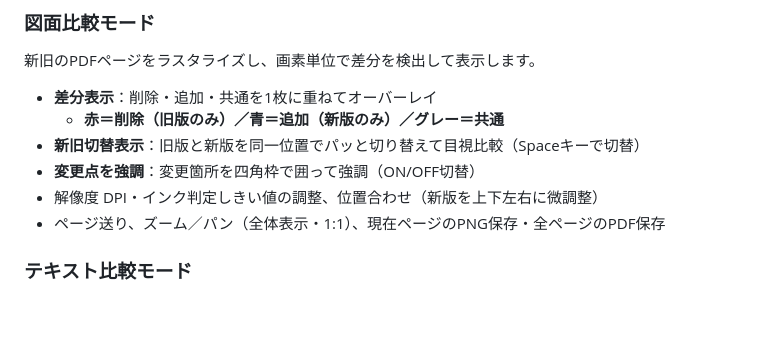
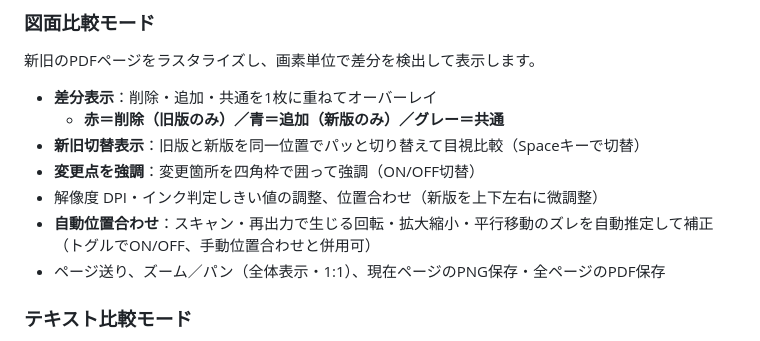
Before and after one commit to niwa-yamaguchi/PDF-Diff-Reviewer, a Markdown page: README.md, the part around the change. Drawn GitHub-style; blank space fills up the shorter version.

Commit message:
docs: mention auto-alignment feature in README
Co-Authored-By: Claude Opus 4.8 <noreply@anthropic.com>

```diff
--- a/README.md
+++ b/README.md
@@ -22,6 +22,7 @@
 - **新旧切替表示**：旧版と新版を同一位置でパッと切り替えて目視比較（Spaceキーで切替）
 - **変更点を強調**：変更箇所を四角枠で囲って強調（ON/OFF切替）
 - 解像度 DPI・インク判定しきい値の調整、位置合わせ（新版を上下左右に微調整）
+- **自動位置合わせ**：スキャン・再出力で生じる回転・拡大縮小・平行移動のズレを自動推定して補正（トグルでON/OFF、手動位置合わせと併用可）
 - ページ送り、ズーム／パン（全体表示・1:1）、現在ページのPNG保存・全ページのPDF保存
 
 ### テキスト比較モード
```
